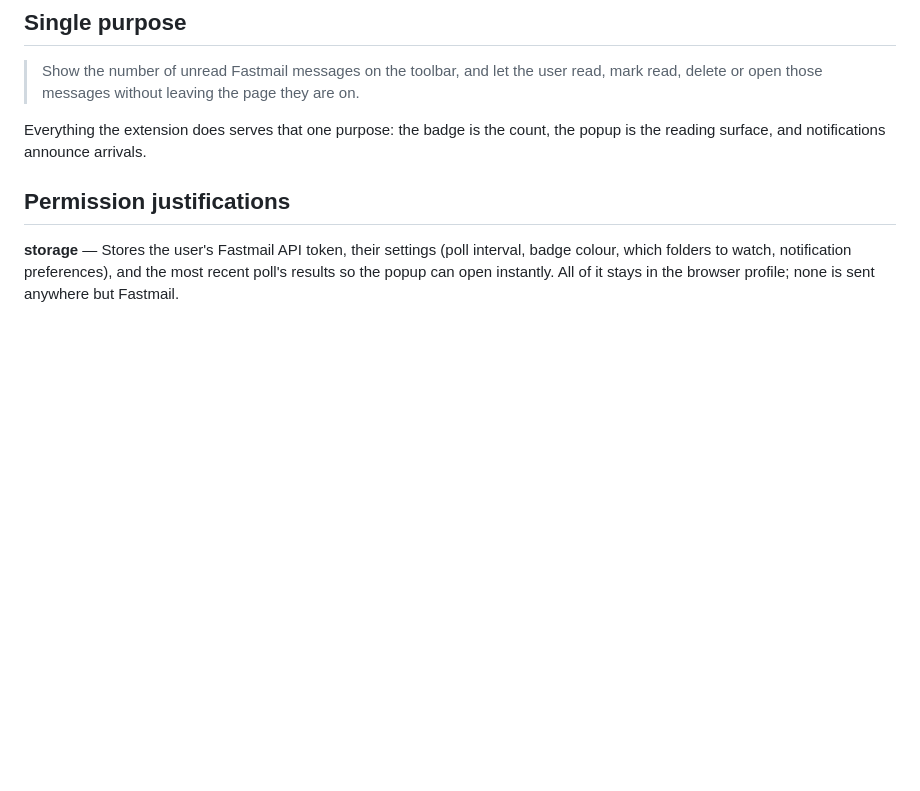
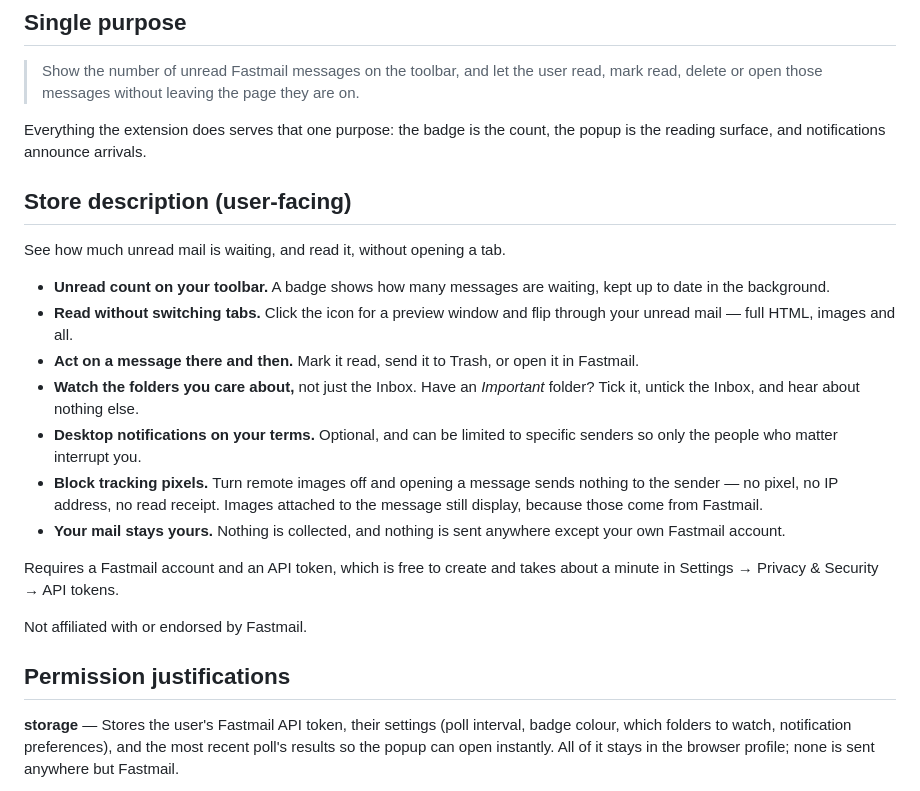
Before and after one commit to ikryten/fastmail-notifier, a Markdown page: docs/chrome-web-store-listing.md, the part around the change. Rendered like a GitHub page; blank space fills up the shorter version.

Commit message:
Draft the user-facing store description
The rest of the listing notes are written for a reviewer. This is the part a
person browsing the store reads, so it leads with what they get rather than how
it works: no JMAP, no MV3, no service workers.

Co-Authored-By: Claude Opus 5 (1M context) <noreply@anthropic.com>
Claude-Session: https://claude.ai/code/session_01WsckqheEY2ogYU8zeoopNL

```diff
--- a/docs/chrome-web-store-listing.md
+++ b/docs/chrome-web-store-listing.md
@@ -10,6 +10,31 @@ Fields the console asks for, drafted. Package built by `tools/package-chrome.py`
 
 Everything the extension does serves that one purpose: the badge is the count,
 the popup is the reading surface, and notifications announce arrivals.
+
+## Store description (user-facing)
+
+See how much unread mail is waiting, and read it, without opening a tab.
+
+- **Unread count on your toolbar.** A badge shows how many messages are waiting,
+  kept up to date in the background.
+- **Read without switching tabs.** Click the icon for a preview window and flip
+  through your unread mail — full HTML, images and all.
+- **Act on a message there and then.** Mark it read, send it to Trash, or open it
+  in Fastmail.
+- **Watch the folders you care about,** not just the Inbox. Have an *Important*
+  folder? Tick it, untick the Inbox, and hear about nothing else.
+- **Desktop notifications on your terms.** Optional, and can be limited to
+  specific senders so only the people who matter interrupt you.
+- **Block tracking pixels.** Turn remote images off and opening a message sends
+  nothing to the sender — no pixel, no IP address, no read receipt. Images
+  attached to the message still display, because those come from Fastmail.
+- **Your mail stays yours.** Nothing is collected, and nothing is sent anywhere
+  except your own Fastmail account.
+
+Requires a Fastmail account and an API token, which is free to create and takes
+about a minute in Settings → Privacy & Security → API tokens.
+
+Not affiliated with or endorsed by Fastmail.
 
 ## Permission justifications
 
```
